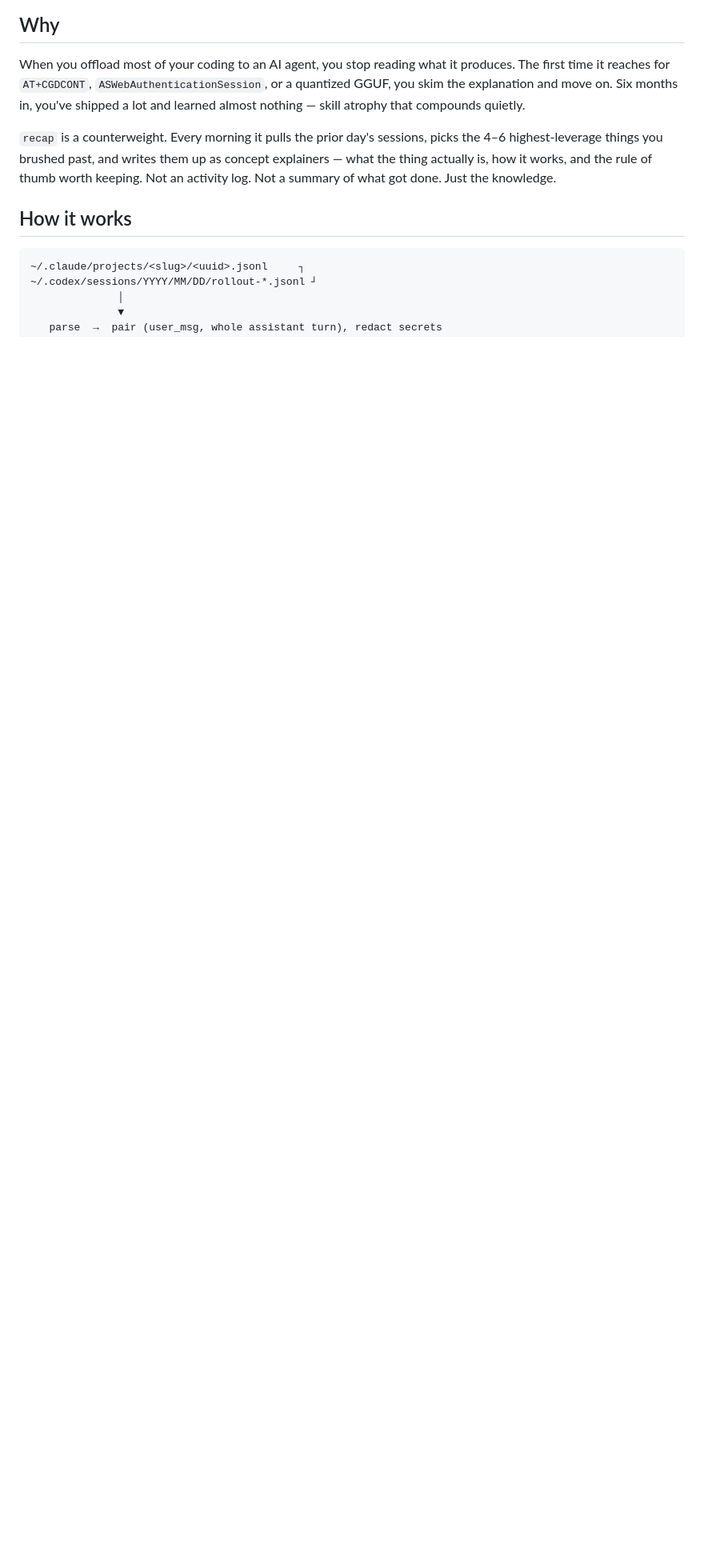
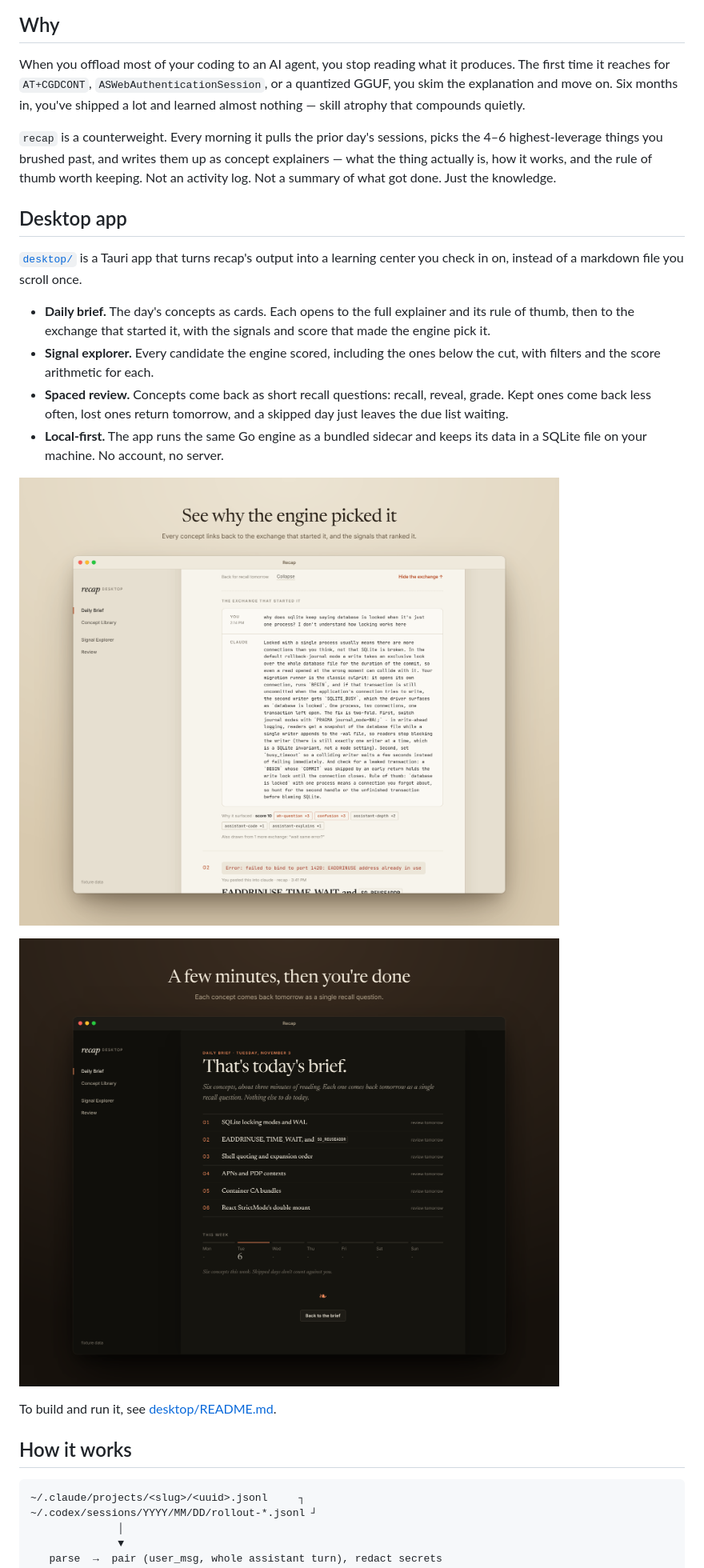
Before and after one commit to madebywelch/recap, a Markdown page: README.md, the part around one of its changes. Shown at 80% size. GitHub-like rendering; pictures changed too: docs/images/done-dark.png (added), docs/images/source-exchange.png (added); blank space fills up the shorter version.

Commit message:
docs: add desktop app images and section to README

```diff
--- a/README.md
+++ b/README.md
@@ -7,6 +9,21 @@ A daily knowledge-point briefing from your coding-agent sessions. Scans the prio
 When you offload most of your coding to an AI agent, you stop reading what it produces. The first time it reaches for `AT+CGDCONT`, `ASWebAuthenticationSession`, or a quantized GGUF, you skim the explanation and move on. Six months in, you've shipped a lot and learned almost nothing — skill atrophy that compounds quietly.
 
 `recap` is a counterweight. Every morning it pulls the prior day's sessions, picks the 4–6 highest-leverage things you brushed past, and writes them up as concept explainers — what the thing actually is, how it works, and the rule of thumb worth keeping. Not an activity log. Not a summary of what got done. Just the knowledge.
+
+## Desktop app
+
+[`desktop/`](desktop/) is a Tauri app that turns recap's output into a learning center you check in on, instead of a markdown file you scroll once.
+
+- **Daily brief.** The day's concepts as cards. Each opens to the full explainer and its rule of thumb, then to the exchange that started it, with the signals and score that made the engine pick it.
+- **Signal explorer.** Every candidate the engine scored, including the ones below the cut, with filters and the score arithmetic for each.
+- **Spaced review.** Concepts come back as short recall questions: recall, reveal, grade. Kept ones come back less often, lost ones return tomorrow, and a skipped day just leaves the due list waiting.
+- **Local-first.** The app runs the same Go engine as a bundled sidecar and keeps its data in a SQLite file on your machine. No account, no server.
+
+![The source exchange under a concept: the user's question, the agent's reply, and the signal chips behind its score](docs/images/source-exchange.png)
+
+![The end-of-brief screen in dark mode: today's six concepts, each scheduled for review tomorrow](docs/images/done-dark.png)
+
+To build and run it, see [desktop/README.md](desktop/README.md).
 
 ## How it works
 
```
Also changed, not shown: other parts of README.md (+2 -0 lines), docs/images/daily-brief.png (added).
